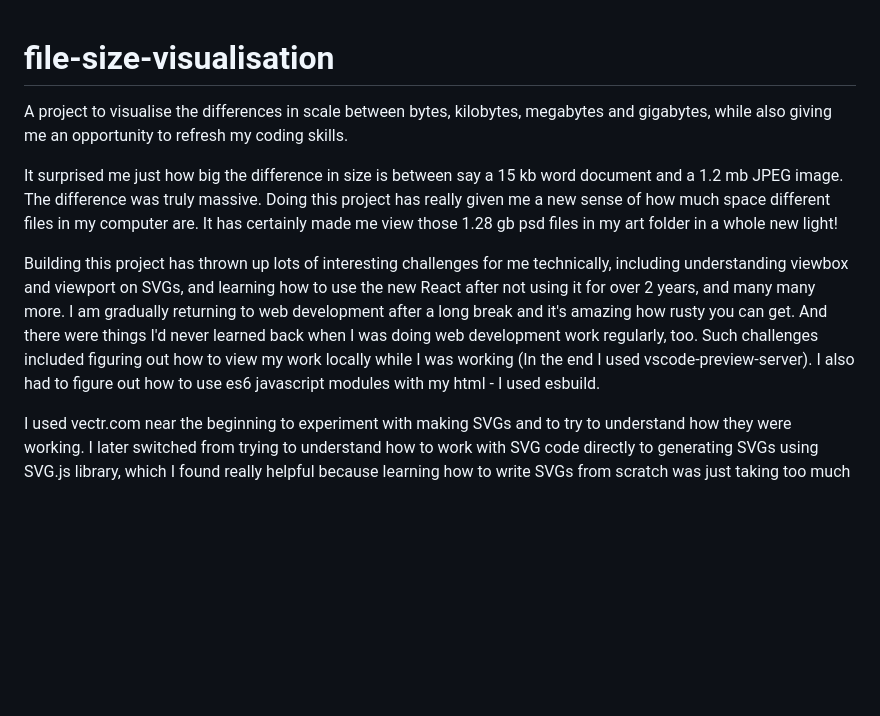
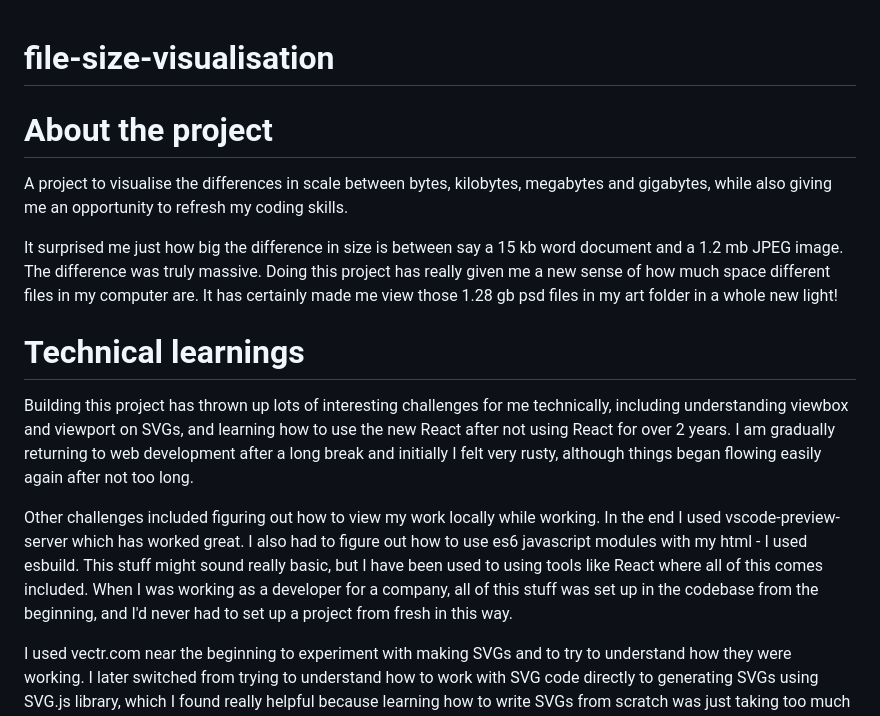
Before and after one commit to nicola-laurel-willis/file-size-visualisation, a Markdown page: README.md, the part around the change. Rendered like a GitHub page; blank space fills up the shorter version.

```diff
--- a/README.md
+++ b/README.md
@@ -1,10 +1,16 @@
 # file-size-visualisation
+
+# About the project
 
 A project to visualise the differences in scale between bytes, kilobytes, megabytes and gigabytes, while also giving me an opportunity to refresh my coding skills.
 
 It surprised me just how big the difference in size is between say a 15 kb word document and a 1.2 mb JPEG image. The difference was truly massive. Doing this project has really given me a new sense of how much space different files in my computer are. It has certainly made me view those 1.28 gb psd files in my art folder in a whole new light!
 
-Building this project has thrown up lots of interesting challenges for me technically, including understanding viewbox and viewport on SVGs, and learning how to use the new React after not using it for over 2 years, and many many more. I am gradually returning to web development after a long break and it's amazing how rusty you can get. And there were things I'd never learned back when I was doing web development work regularly, too. Such challenges included figuring out how to view my work locally while I was working (In the end I used vscode-preview-server). I also had to figure out how to use es6 javascript modules with my html - I used esbuild.
+# Technical learnings
+
+Building this project has thrown up lots of interesting challenges for me technically, including understanding viewbox and viewport on SVGs, and learning how to use the new React after not using React for over 2 years. I am gradually returning to web development after a long break and initially I felt very rusty, although things began flowing easily again after not too long.
+
+Other challenges included figuring out how to view my work locally while working. In the end I used vscode-preview-server which has worked great. I also had to figure out how to use es6 javascript modules with my html - I used esbuild. This stuff might sound really basic, but I have been used to using tools like React where all of this comes included. When I was working as a developer for a company, all of this stuff was set up in the codebase from the beginning, and I'd never had to set up a project from fresh in this way.
 
 I used vectr.com near the beginning to experiment with making SVGs and to try to understand how they were working. I later switched from trying to understand how to work with SVG code directly to generating SVGs using SVG.js library, which I found really helpful because learning how to write SVGs from scratch was just taking too much time and I had too many other things to think about.
 
```
